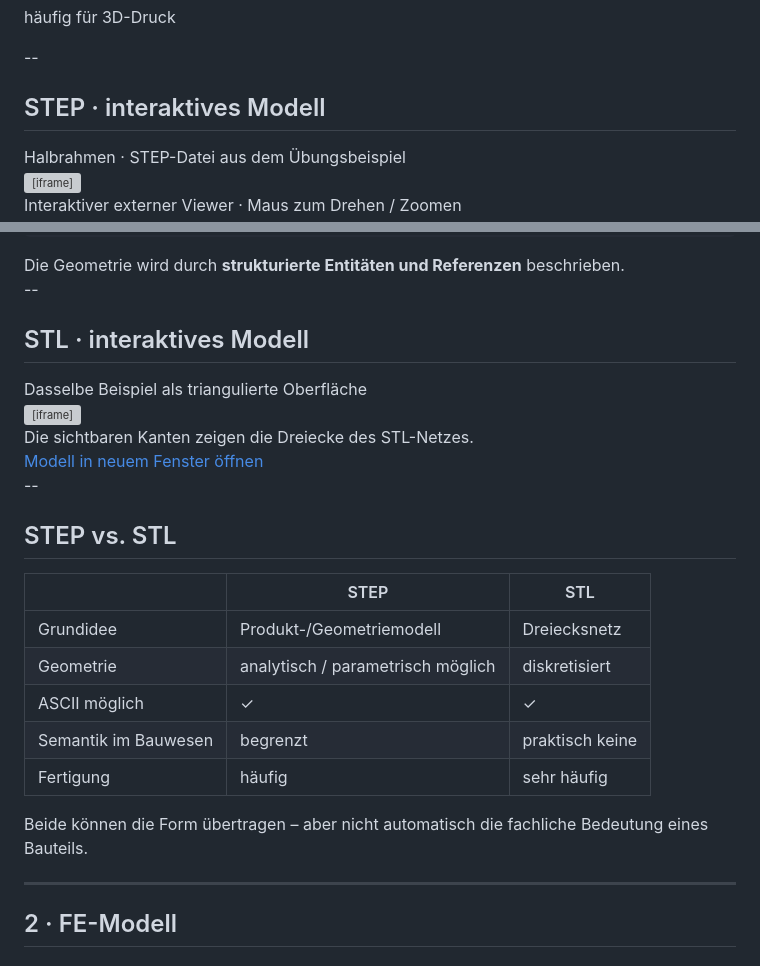
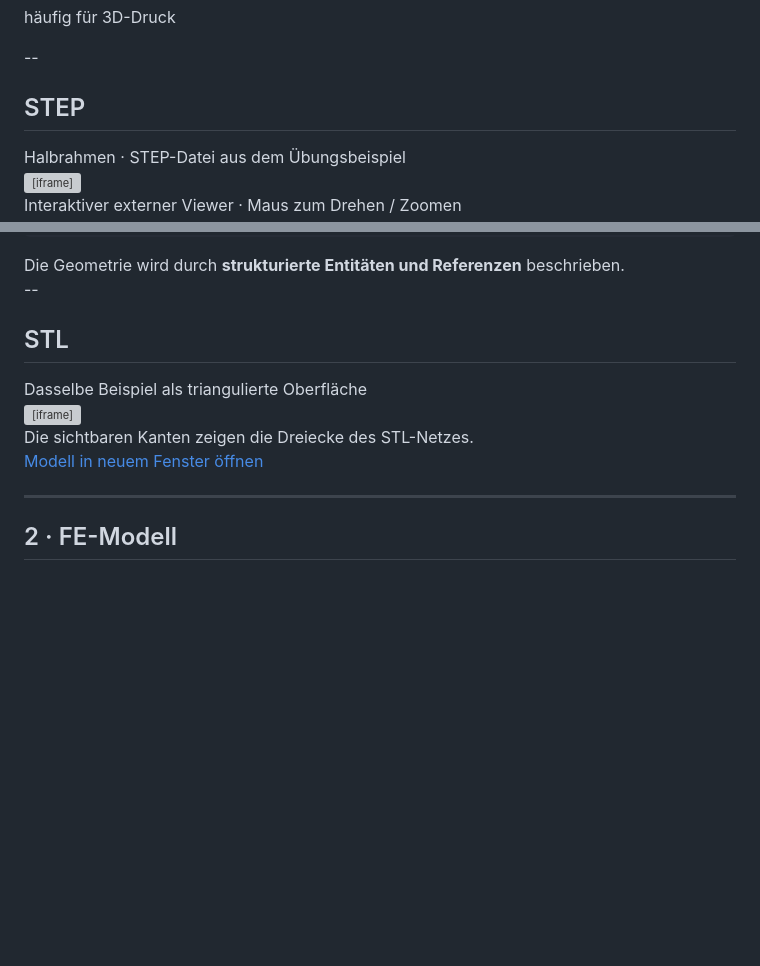
Before and after one commit to AIztok/DiTWP_slides, a Markdown page: 211_FE-BIM/slides.md, 2 parts joined by grey strips. Drawn GitHub-style; blank space fills up the shorter version; grey boxes are pictures that could not be loaded.

Commit message:
Simplify STEP and STL sections in slides.md
Removed comparison section between STEP and STL formats, simplifying the content.

```diff
--- a/211_FE-BIM/slides.md
+++ b/211_FE-BIM/slides.md
@@ -114,7 +114,7 @@ Die Semantik ist dabei häufig für den <strong>Menschen</strong> verständlich,
 
 --
 
-## STEP · interaktives Modell
+## STEP
 
 <div class="model-label">Halbrahmen · STEP-Datei aus dem Übungsbeispiel</div>
 
@@ -152,7 +152,7 @@ Die Geometrie wird durch <strong>strukturierte Entitäten und Referenzen</strong
 
 --
 
-## STL · interaktives Modell
+## STL
 
 <div class="model-label">Dasselbe Beispiel als triangulierte Oberfläche</div>
 
@@ -166,22 +166,6 @@ Die Geometrie wird durch <strong>strukturierte Entitäten und Referenzen</strong
 
 <div class="iframe-note">Die sichtbaren Kanten zeigen die Dreiecke des STL-Netzes.</div>
 <div class="source-link"><a href="https://3dviewer.net/#model=https://raw.githubusercontent.com/AIztok/DiTWP_Data/main/211_VO/DiTWP_GH_STL_Export.stl" target="_blank">Modell in neuem Fenster öffnen</a></div>
-
---
-
-## STEP vs. STL
-
-| | STEP | STL |
-|---|---|---|
-| Grundidee | Produkt-/Geometriemodell | Dreiecksnetz |
-| Geometrie | analytisch / parametrisch möglich | diskretisiert |
-| ASCII möglich | ✓ | ✓ |
-| Semantik im Bauwesen | begrenzt | praktisch keine |
-| Fertigung | häufig | sehr häufig |
-
-<div class="callout fragment">
-Beide können die Form übertragen – aber nicht automatisch die fachliche Bedeutung eines Bauteils.
-</div>
 
 ---
 
```
